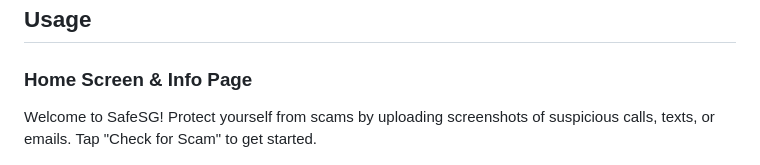
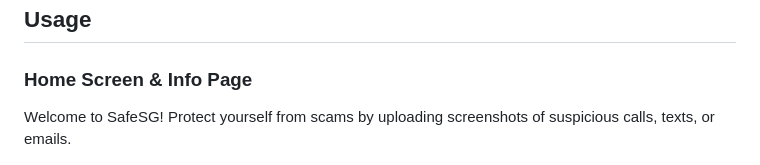
Before and after one commit to JasonYapzx/SafeSG, a Markdown page: README.md, the part around the change. Drawn GitHub-style.

```diff
--- a/README.md
+++ b/README.md
@@ -95,7 +95,7 @@ This will start the backend and run your application, allowing it to interact wi
 
 ### Home Screen & Info Page
 
-Welcome to SafeSG! Protect yourself from scams by uploading screenshots of suspicious calls, texts, or emails. Tap "Check for Scam" to get started.
+Welcome to SafeSG! Protect yourself from scams by uploading screenshots of suspicious calls, texts, or emails.
 
 <p align="center">
   <img src="misc/SafeSG-home.jpeg" alt="Home Screen" height="600"/>
```
